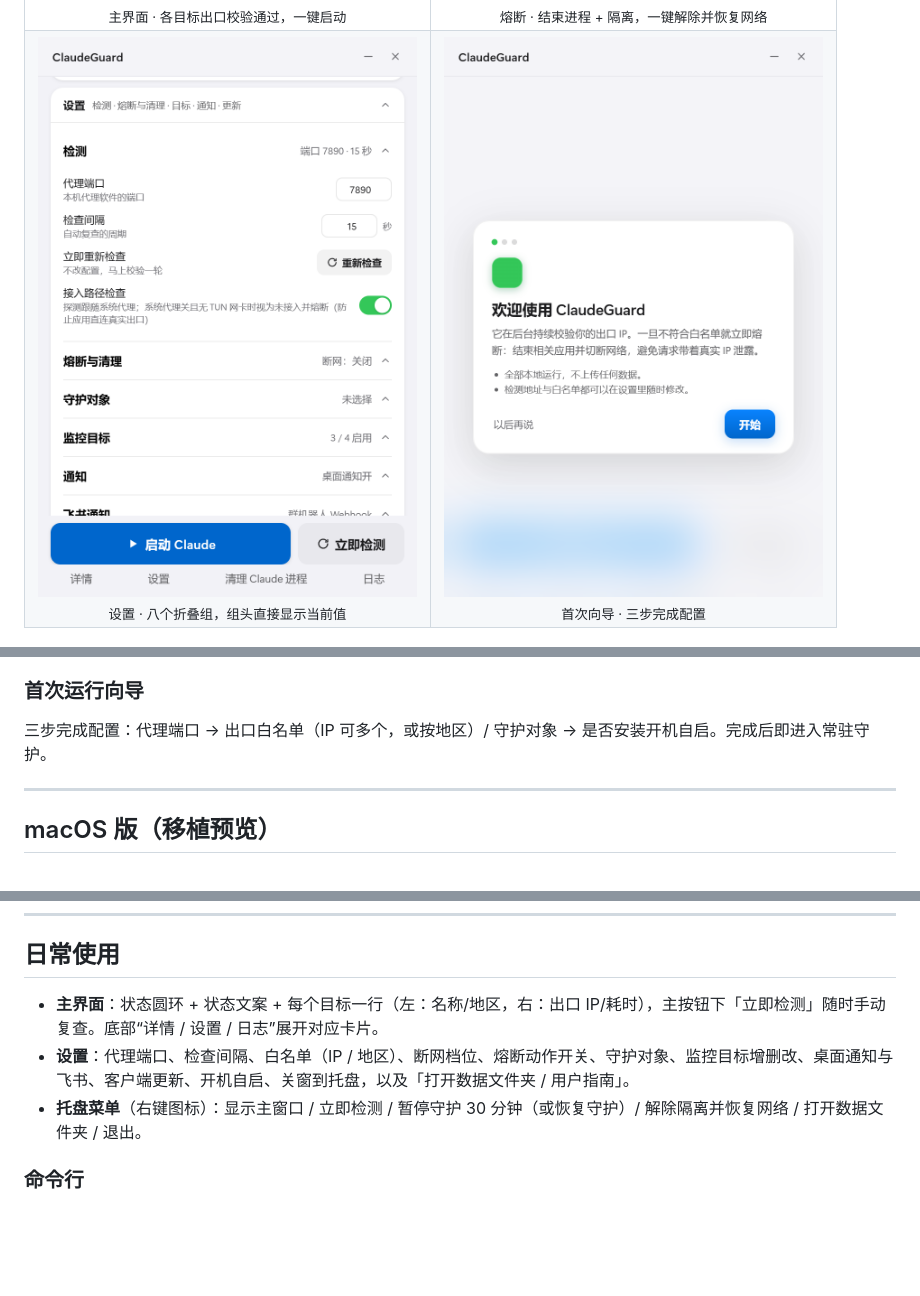
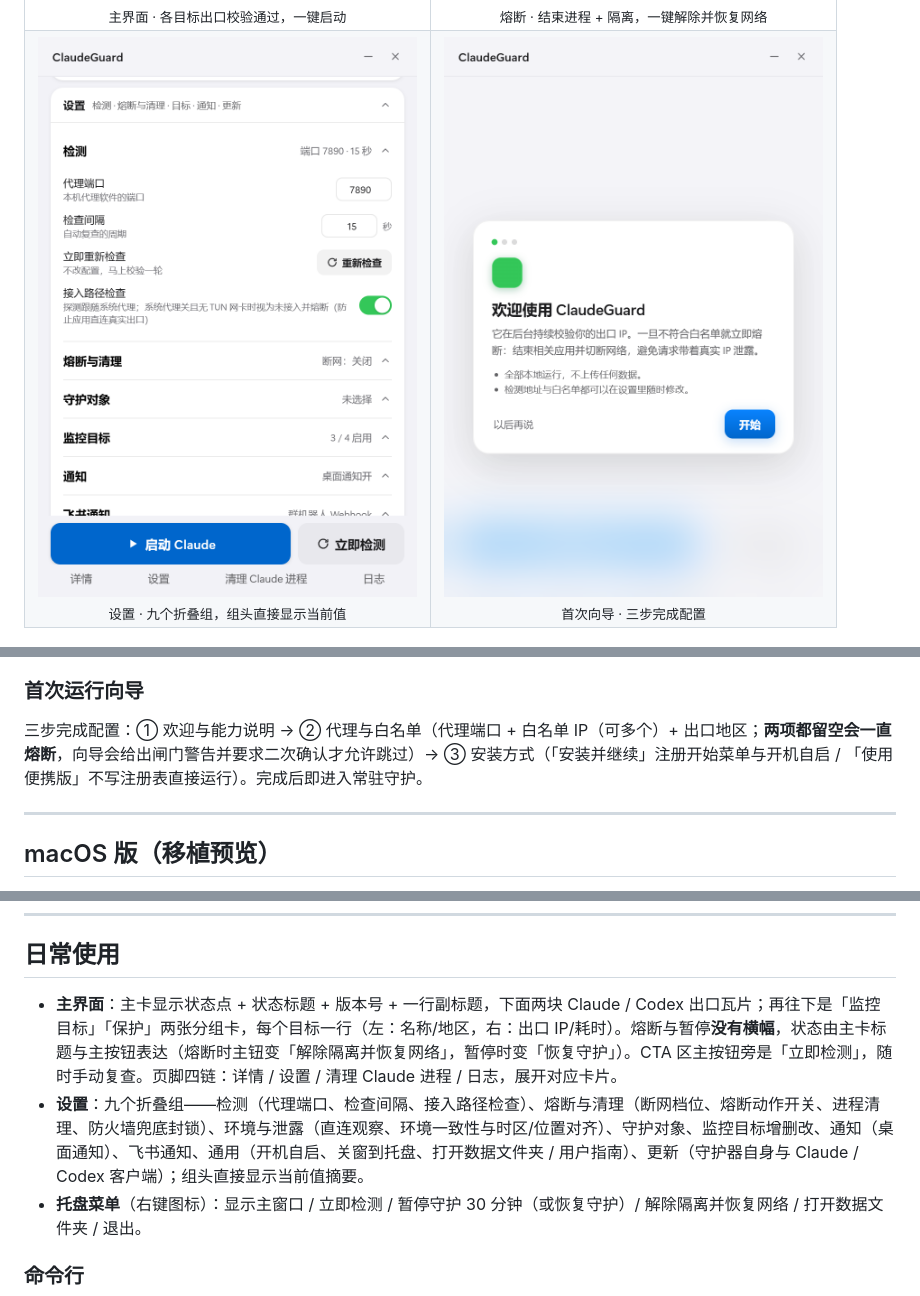
Before and after one commit to daha1216/ClaudeGuard, a Markdown page: README.md, 3 parts joined by grey strips. Drawn GitHub-style; blank space fills up the shorter version.

Commit message:
docs: 修正 README 漂移——向导三步实况、设置九分组与主卡布局描述

```diff
--- a/README.md
+++ b/README.md
@@ -37,7 +37,7 @@ Claude、ChatGPT、反重力这些客户端对出口环境很敏感，而代理
     <td align="center" width="50%"><img src="assets/screenshot-trip.png" alt="熔断态" width="400" /><br><sub>熔断 · 结束进程 + 隔离，一键解除并恢复网络</sub></td>
   </tr>
   <tr>
-    <td align="center" width="50%"><img src="assets/screenshot-settings.png" alt="设置卡" width="400" /><br><sub>设置 · 八个折叠组，组头直接显示当前值</sub></td>
+    <td align="center" width="50%"><img src="assets/screenshot-settings.png" alt="设置卡" width="400" /><br><sub>设置 · 九个折叠组，组头直接显示当前值</sub></td>
     <td align="center" width="50%"><img src="assets/screenshot-wizard.png" alt="首次向导" width="400" /><br><sub>首次向导 · 三步完成配置</sub></td>
   </tr>
 </table>
@@ -97,7 +97,7 @@ Claude、ChatGPT、反重力这些客户端对出口环境很敏感，而代理
    - 裸 exe，解压即用（同样需要管理员权限）。
 
 ### 首次运行向导
-三步完成配置：代理端口 → 出口白名单（IP 可多个，或按地区）/ 守护对象 → 是否安装开机自启。完成后即进入常驻守护。
+三步完成配置：① 欢迎与能力说明 → ② 代理与白名单（代理端口 + 白名单 IP（可多个）+ 出口地区；**两项都留空会一直熔断**，向导会给出闸门警告并要求二次确认才允许跳过）→ ③ 安装方式（「安装并继续」注册开始菜单与开机自启 / 「使用便携版」不写注册表直接运行）。完成后即进入常驻守护。
 
 ---
 
@@ -130,8 +130,8 @@ python3 scripts/package-macos.py # 产出 ClaudeGuard.app（ad-hoc 签名）
 
 ## 日常使用
 
-- **主界面**：状态圆环 + 状态文案 + 每个目标一行（左：名称/地区，右：出口 IP/耗时），主按钮下「立即检测」随时手动复查。底部“详情 / 设置 / 日志”展开对应卡片。
-- **设置**：代理端口、检查间隔、白名单（IP / 地区）、断网档位、熔断动作开关、守护对象、监控目标增删改、桌面通知与飞书、客户端更新、开机自启、关窗到托盘，以及「打开数据文件夹 / 用户指南」。
+- **主界面**：主卡显示状态点 + 状态标题 + 版本号 + 一行副标题，下面两块 Claude / Codex 出口瓦片；再往下是「监控目标」「保护」两张分组卡，每个目标一行（左：名称/地区，右：出口 IP/耗时）。熔断与暂停**没有横幅**，状态由主卡标题与主按钮表达（熔断时主钮变「解除隔离并恢复网络」，暂停时变「恢复守护」）。CTA 区主按钮旁是「立即检测」，随时手动复查。页脚四链：详情 / 设置 / 清理 Claude 进程 / 日志，展开对应卡片。
+- **设置**：九个折叠组——检测（代理端口、检查间隔、接入路径检查）、熔断与清理（断网档位、熔断动作开关、进程清理、防火墙兜底封锁）、环境与泄露（直连观察、环境一致性与时区/位置对齐）、守护对象、监控目标增删改、通知（桌面通知）、飞书通知、通用（开机自启、关窗到托盘、打开数据文件夹 / 用户指南）、更新（守护器自身与 Claude / Codex 客户端）；组头直接显示当前值摘要。
 - **托盘菜单**（右键图标）：显示主窗口 / 立即检测 / 暂停守护 30 分钟（或恢复守护）/ 解除隔离并恢复网络 / 打开数据文件夹 / 退出。
 
 ### 命令行
```
Also changed, not shown: other parts of README.md (+2 -2 lines).
